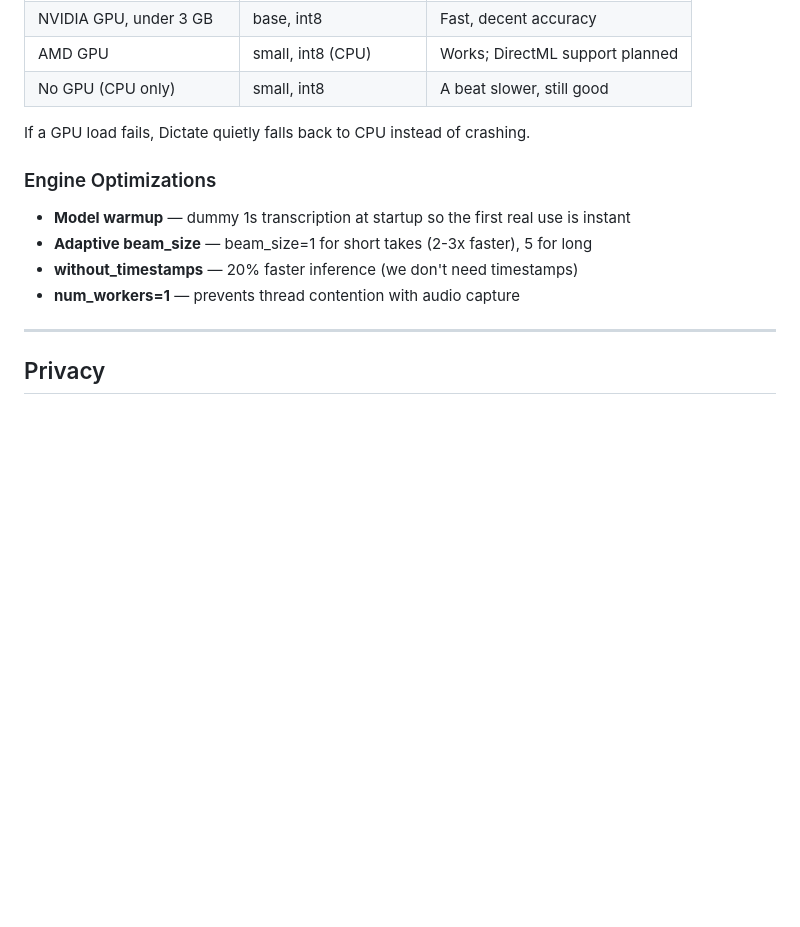
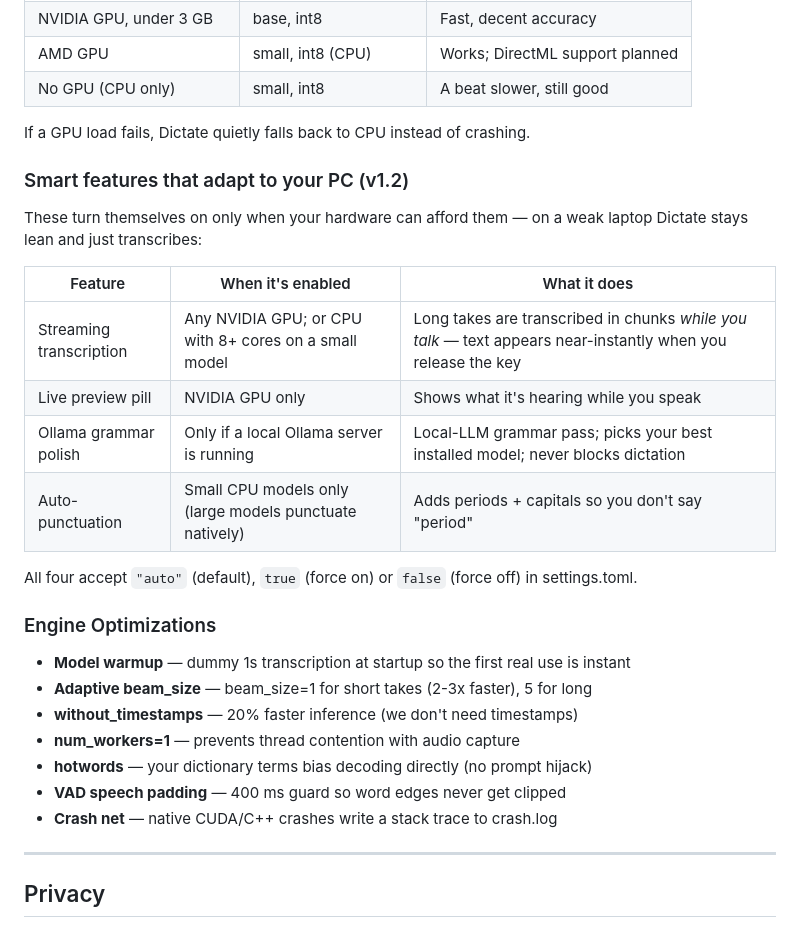
Before and after one commit to jasoisjaso/dictate, a Markdown page: README.md, the part around the change. GitHub-like rendering; blank space fills up the shorter version.

Commit message:
docs: README — v1.2 adaptive features table

```diff
--- a/README.md
+++ b/README.md
@@ -235,12 +235,30 @@ Auto mode detects your hardware and picks the best model:
 
 If a GPU load fails, Dictate quietly falls back to CPU instead of crashing.
 
+### Smart features that adapt to your PC (v1.2)
+
+These turn themselves on only when your hardware can afford them — on a weak
+laptop Dictate stays lean and just transcribes:
+
+| Feature | When it's enabled | What it does |
+|---|---|---|
+| Streaming transcription | Any NVIDIA GPU; or CPU with 8+ cores on a small model | Long takes are transcribed in chunks *while you talk* — text appears near-instantly when you release the key |
+| Live preview pill | NVIDIA GPU only | Shows what it's hearing while you speak |
+| Ollama grammar polish | Only if a local Ollama server is running | Local-LLM grammar pass; picks your best installed model; never blocks dictation |
+| Auto-punctuation | Small CPU models only (large models punctuate natively) | Adds periods + capitals so you don't say "period" |
+
+All four accept `"auto"` (default), `true` (force on) or `false` (force off)
+in settings.toml.
+
 ### Engine Optimizations
 
 - **Model warmup** — dummy 1s transcription at startup so the first real use is instant
 - **Adaptive beam_size** — beam_size=1 for short takes (2-3x faster), 5 for long
 - **without_timestamps** — 20% faster inference (we don't need timestamps)
 - **num_workers=1** — prevents thread contention with audio capture
+- **hotwords** — your dictionary terms bias decoding directly (no prompt hijack)
+- **VAD speech padding** — 400 ms guard so word edges never get clipped
+- **Crash net** — native CUDA/C++ crashes write a stack trace to crash.log
 
 ---
 
```
